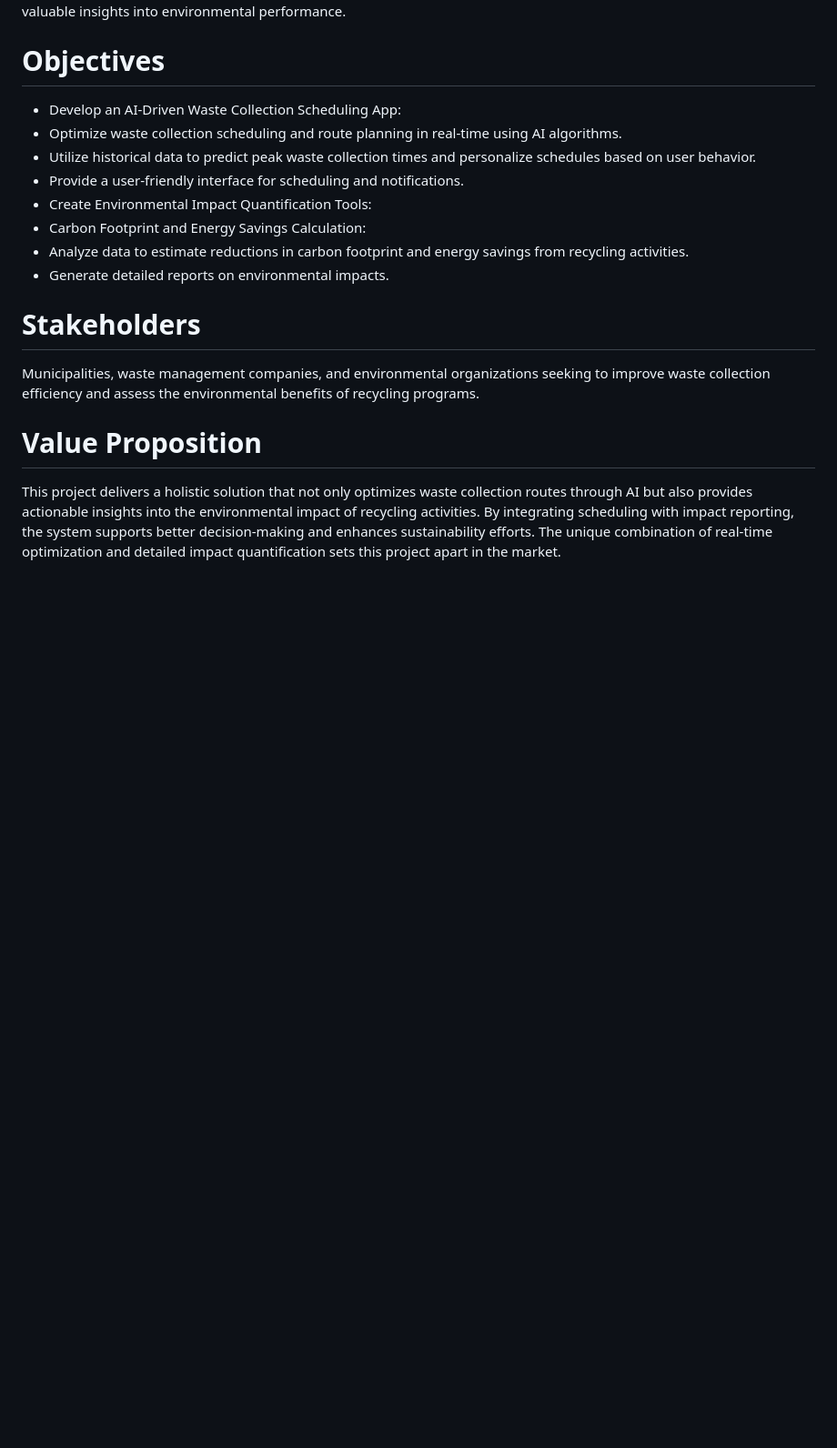
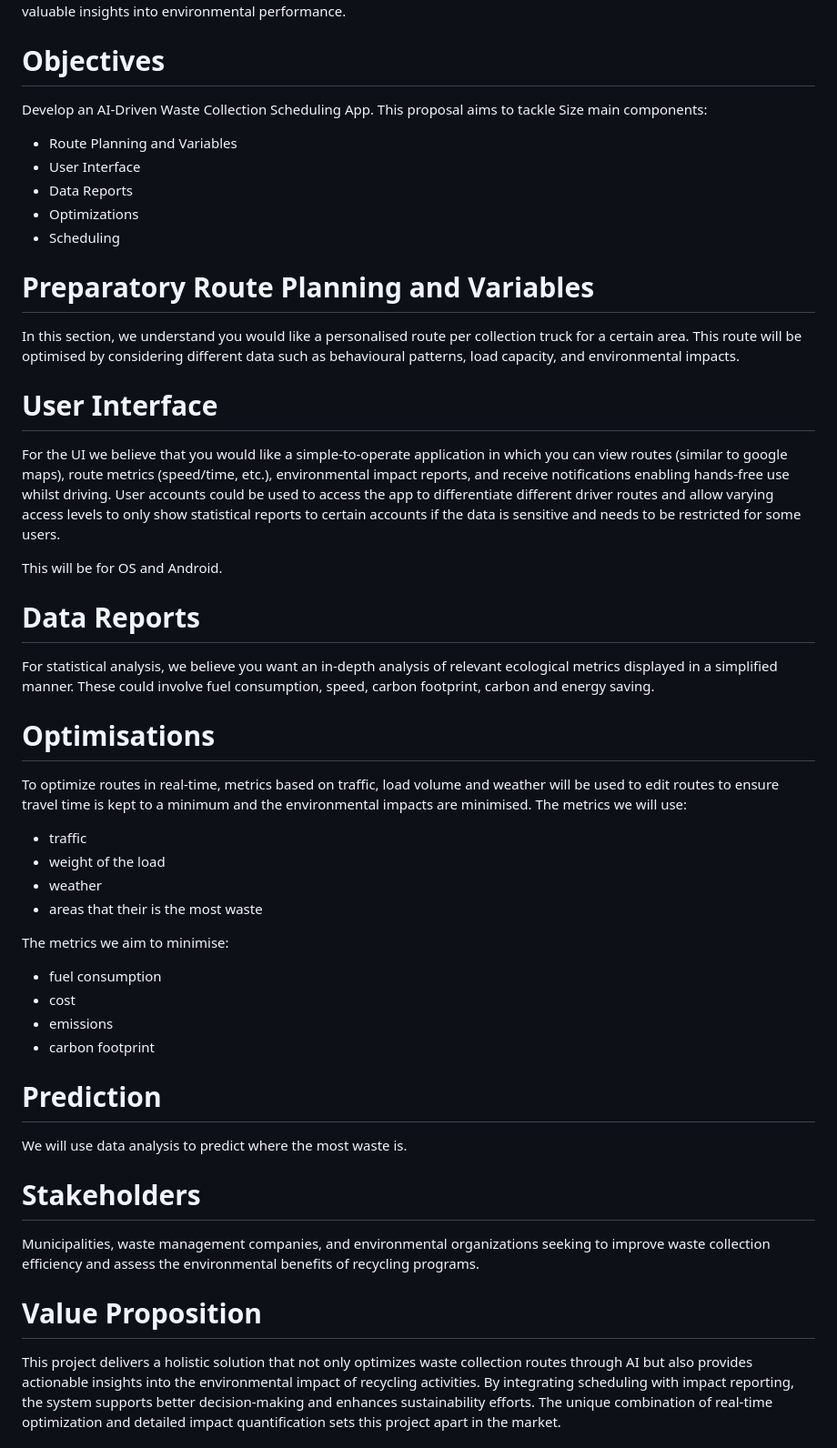
Before and after one commit to felixUOB/AI-Enhanced_Waste_Collection_2024, a Markdown page: README.md, the part around the change. Shown: that part at 91% size. GitHub-like rendering; blank space fills up the shorter version.

Commit message:
updated readme after client meeting

```diff
--- a/README.md
+++ b/README.md
@@ -22,17 +22,45 @@ integrated approach will enhance efficiency in waste management and provide valu
 insights into environmental performance.
 
 # Objectives
-- Develop an AI-Driven Waste Collection Scheduling App:
-- Optimize waste collection scheduling and route planning in real-time using AI
-algorithms.
-- Utilize historical data to predict peak waste collection times and personalize schedules
-based on user behavior.
-- Provide a user-friendly interface for scheduling and notifications.
-- Create Environmental Impact Quantification Tools:
-- Carbon Footprint and Energy Savings Calculation:
-- Analyze data to estimate reductions in carbon footprint and energy savings from
-recycling activities.
-- Generate detailed reports on environmental impacts.
+Develop an AI-Driven Waste Collection Scheduling App. This proposal aims to tackle Size main components:
+- Route Planning and Variables
+- User Interface
+- Data Reports
+- Optimizations
+- Scheduling
+
+# Preparatory Route Planning and Variables
+
+In this section, we understand you would like a personalised route per collection truck for a certain area. This route will be optimised by considering different data such as behavioural patterns, load capacity, and environmental impacts.
+
+# User Interface
+
+For the UI we believe that you would like a simple-to-operate application in which you can view routes (similar to google maps), route metrics (speed/time, etc.), environmental impact reports, and receive notifications enabling hands-free use whilst driving. User accounts could be used to access the app to differentiate different driver routes and allow varying access levels to only show statistical reports to certain accounts if the data is sensitive and needs to be restricted for some users.
+
+This will be for OS and Android.
+
+# Data Reports
+
+For statistical analysis, we believe you want an in-depth analysis of relevant ecological metrics displayed in a simplified manner. These could involve fuel consumption, speed, carbon footprint, carbon and energy saving.
+
+# Optimisations
+
+To optimize routes in real-time, metrics based on traffic, load volume and weather will be used to edit routes to ensure travel time is kept to a minimum and the environmental impacts are minimised.
+The metrics we will use:
+- traffic
+- weight of the load
+- weather
+- areas that their is the most waste
+
+The metrics we aim to minimise:
+- fuel consumption
+- cost
+- emissions
+- carbon footprint
+
+# Prediction
+
+We will use data analysis to predict where the most waste is.
 
 # Stakeholders
 Municipalities, waste management companies, and environmental organizations seeking to
```
